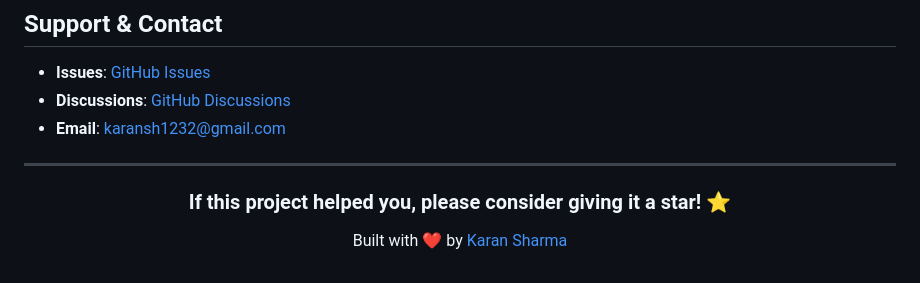
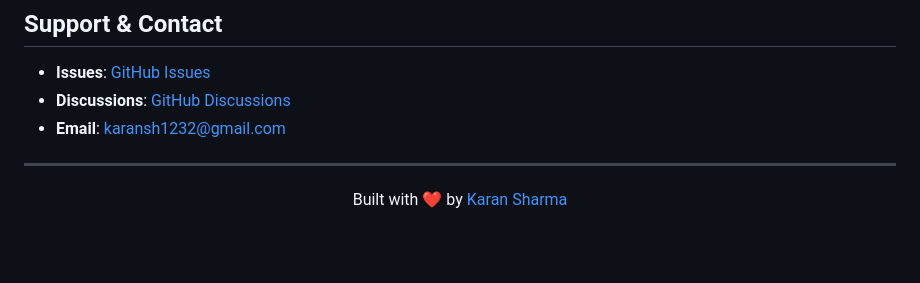
Before and after one commit to BitGladiator/url-health-checker-pipeline, a Markdown page: README.md, the part around the change. GitHub-like rendering; blank space fills up the shorter version.

```diff
--- a/README.md
+++ b/README.md
@@ -450,6 +450,5 @@ This project is licensed under the **MIT License** - see the [LICENSE](LICENSE)
 ---
 
 <div align="center">
-  <h3> If this project helped you, please consider giving it a star! ⭐</h3>
   <p>Built with ❤️ by <a href="https://github.com/bitgladiator">Karan Sharma</a></p>
 </div>
```
